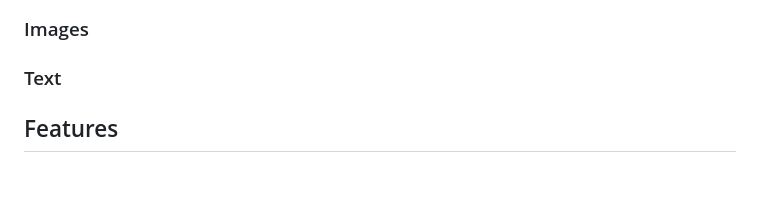
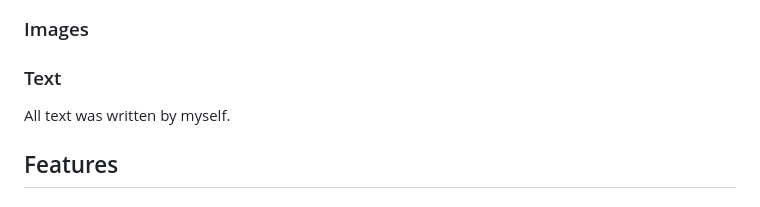
Before and after one commit to hogbergmarkus/4-paws, a Markdown page: README.md, the part around the change. Drawn GitHub-style.

Commit message:
Add to text section in README.md

```diff
--- a/README.md
+++ b/README.md
@@ -108,6 +108,8 @@ A dark green rgba(2, 73, 37, 0.8), was chosen for the header, footer, borders an
 
 ### Text
 
+All text was written by myself.
+
 ## Features
 
 ### Existing features
```
